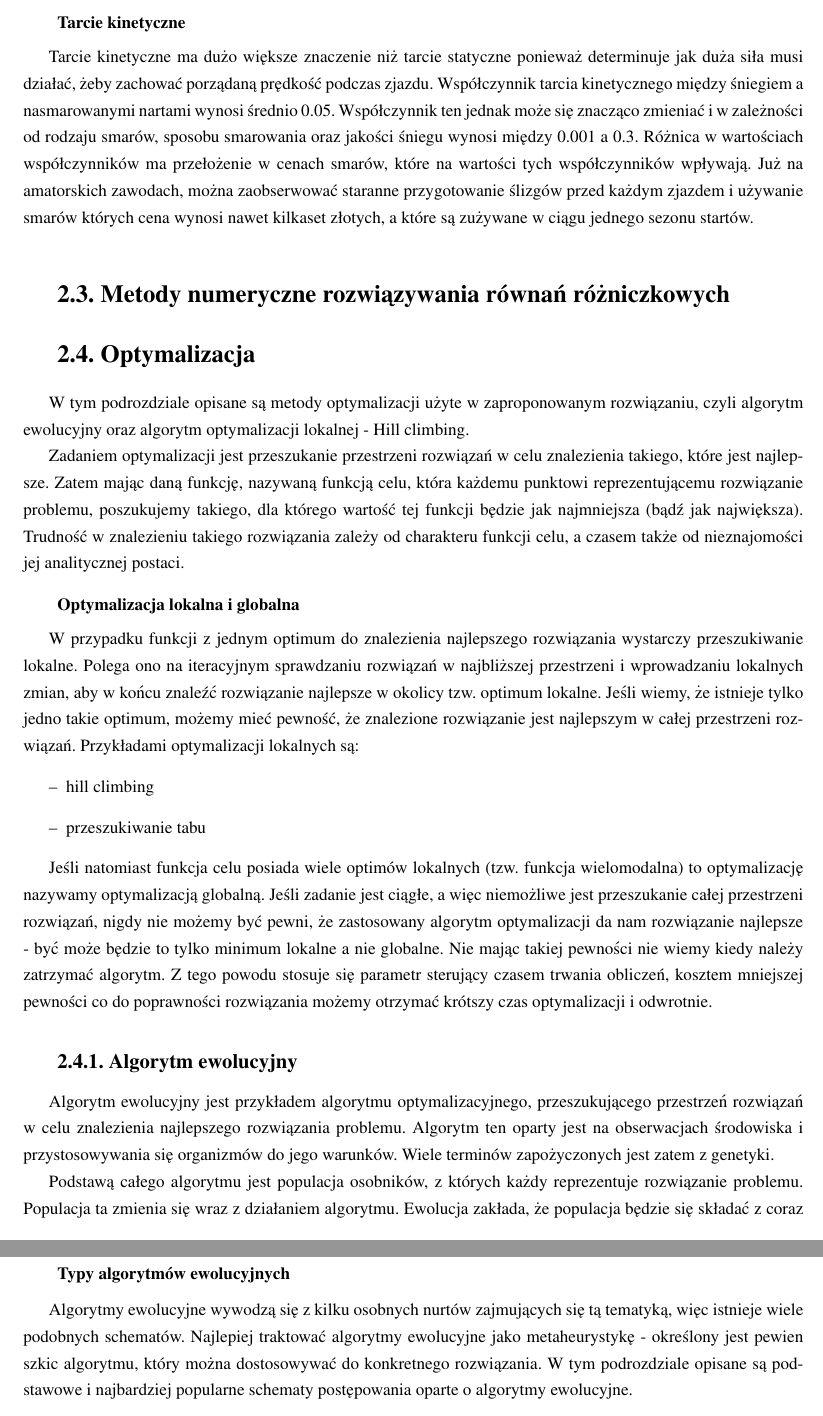
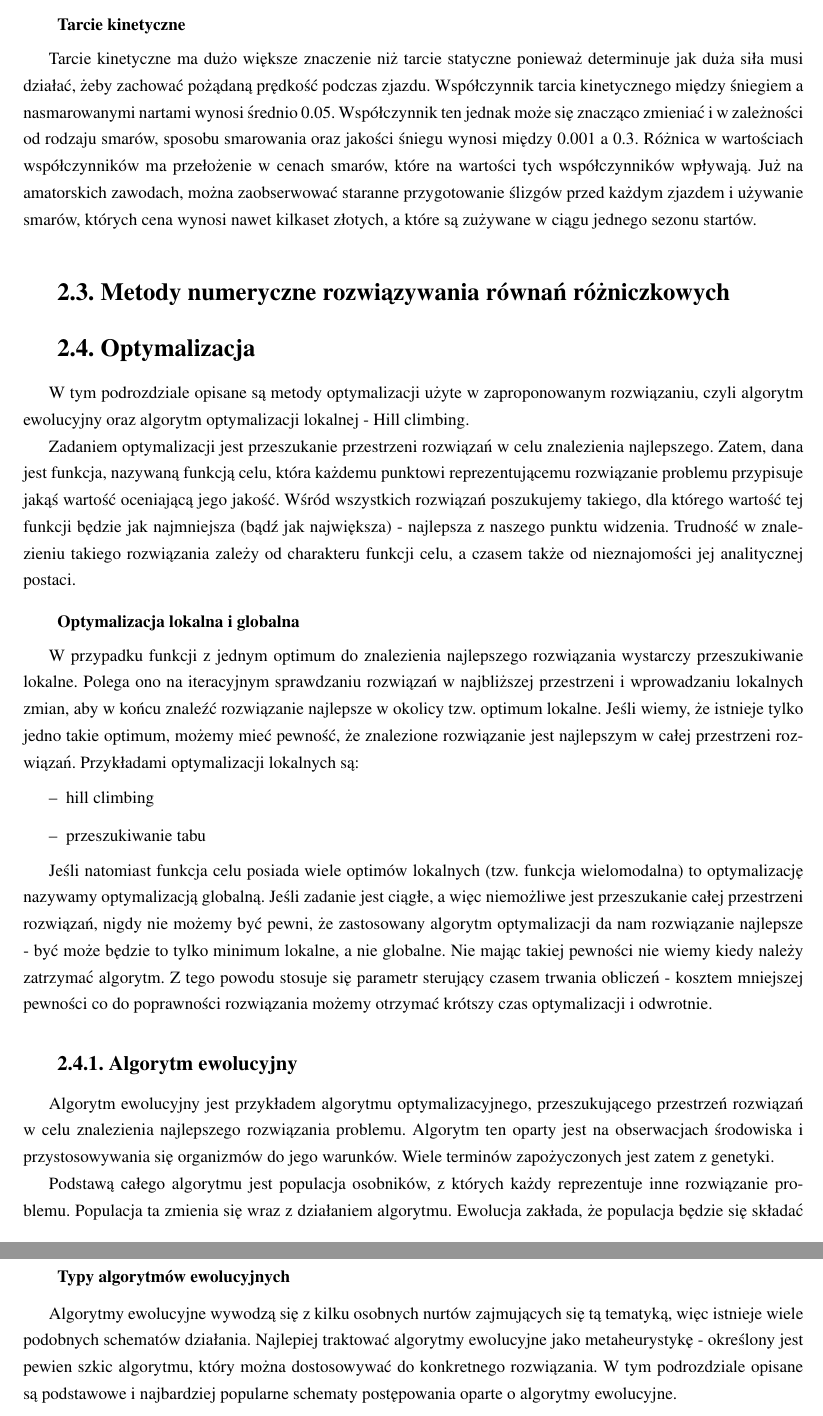
Before and after one commit to askiba/master-thesis, a LaTeX thesis (praca.tex, which reads rozdzial2.tex): two parts of pages 12 and 14 of 85, joined at a grey line, cut so that both start at the same text. Compiled offline with pdfLaTeX; the source files are stored in an older character set and shown here as Unicode.

Commit message:
pierwsza czesc poprawek w rozdziale 2.

```diff
--- a/rozdzial2.tex
+++ b/rozdzial2.tex
@@ -68,7 +71,7 @@
 \item materiał wykonania ślizgu narty
 \item rodzaj, jakość, sposób nakładania i kolejność nakładania smarów na ślizg narty
 \item gładkość ślizgu narty
-\item rodzaj i pochodzenie śniegu (naturalne/ sztuczne)
+\item rodzaj i pochodzenie śniegu (naturalne/sztuczne)
 \item temperatura i stopień zanieczyszczenia śniegu
 \item kąt nachylenia między ślizgiem a podłożem
 \end{itemize}
@@ -78,11 +81,16 @@
 
 
+%TODO biblio Skiwaxes
 Według badań przeprowadzonych przez Chris'a Talbot'a z European Space Agency \cite{Skiwaxes}, tarcie o śnieg ma dużo większy wpływ na czas przejazdu niż siły tarcia powietrza.
 
 \subsubsection{Tarcie kinetyczne}
 \label{sec:tarcieKinetyczne}
-Tarcie kinetyczne ma dużo większe znaczenie niż tarcie statyczne ponieważ determinuje jak duża siła musi działać, żeby zachować porządaną prędkość podczas zjazdu. Współczynnik tarcia kinetycznego między śniegiem a nasmarowanymi nartami wynosi średnio 0.05. Współczynnik ten jednak może się znacząco zmieniać i w zależności od rodzaju smarów, sposobu smarowania oraz jakości śniegu wynosi między 0.001 a 0.3. Różnica w wartościach współczynników ma przełożenie w cenach smarów, które na wartości tych współczynników wpływają. Już na amatorskich zawodach, można zaobserwować staranne przygotowanie ślizgów przed każdym zjazdem i używanie smarów których cena wynosi nawet kilkaset złotych, a które są zużywane w ciągu jednego sezonu startów.
+Tarcie kinetyczne ma dużo większe znaczenie niż tarcie statyczne ponieważ determinuje jak duża siła musi działać, żeby zachować pożądaną prędkość podczas zjazdu. Współczynnik tarcia kinetycznego między śniegiem a nasmarowanymi nartami wynosi średnio 0.05. Współczynnik ten jednak może się znacząco zmieniać i w zależności od rodzaju smarów, sposobu smarowania oraz jakości śniegu wynosi między 0.001 a 0.3. Różnica w wartościach współczynników ma przełożenie w cenach smarów, które na wartości tych współczynników wpływają. Już na amatorskich zawodach, można zaobserwować staranne przygotowanie ślizgów przed każdym zjazdem i używanie smarów, których cena wynosi nawet kilkaset złotych, a które są zużywane w ciągu jednego sezonu startów.
 
+
+%---------------------------------------------------------------------------
+
+%TODO FIXME Anka czy tu coś piszemy?
 \section{Metody numeryczne rozwiązywania równań różniczkowych}
 \label{sec:numeryka}
 
@@ -95,8 +103,9 @@
 W tym podrozdziale opisane są metody optymalizacji użyte w zaproponowanym rozwiązaniu, czyli algorytm ewolucyjny oraz algorytm optymalizacji lokalnej - Hill climbing.
 
 % czym jest optymalizacja
-Zadaniem optymalizacji jest przeszukanie przestrzeni rozwiązań w celu znalezienia takiego, które jest najlepsze. Zatem mając daną funkcję, nazywaną funkcją celu, która każdemu punktowi reprezentującemu rozwiązanie problemu, poszukujemy takiego, dla którego wartość tej funkcji będzie jak najmniejsza (bądź jak największa). Trudność w znalezieniu takiego rozwiązania zależy od charakteru funkcji celu, a czasem także od nieznajomości jej analitycznej postaci.
+Zadaniem optymalizacji jest przeszukanie przestrzeni rozwiązań w celu znalezienia najlepszego. Zatem, dana jest funkcja, nazywaną funkcją celu, która każdemu punktowi reprezentującemu rozwiązanie problemu przypisuje jakąś wartość oceniającą jego jakość. Wśród wszystkich rozwiązań poszukujemy takiego, dla którego wartość tej funkcji będzie jak najmniejsza (bądź jak największa) - najlepsza z naszego punktu widzenia. Trudność w znalezieniu takiego rozwiązania zależy od charakteru funkcji celu, a czasem także od nieznajomości jej analitycznej postaci.
 
+%TODO biblio Algorytmy genetyczne i cos?
 \subsubsection{Optymalizacja lokalna i globalna}
 W przypadku funkcji z jednym optimum do znalezienia najlepszego rozwiązania wystarczy przeszukiwanie lokalne. Polega ono na iteracyjnym sprawdzaniu rozwiązań w najbliższej przestrzeni i wprowadzaniu lokalnych zmian, aby w końcu znaleźć rozwiązanie najlepsze w okolicy tzw. optimum lokalne. Jeśli wiemy, że istnieje tylko jedno takie optimum, możemy mieć pewność, że znalezione rozwiązanie jest najlepszym w całej przestrzeni rozwiązań. Przykładami optymalizacji lokalnych są:
 \begin{itemize}
@@ -104,13 +113,13 @@
 \item przeszukiwanie tabu
 \end{itemize}
 
-Jeśli natomiast funkcja celu posiada wiele optimów lokalnych (tzw. funkcja wielomodalna) to optymalizację nazywamy optymalizacją globalną. Jeśli zadanie jest ciągłe, a więc niemożliwe jest przeszukanie całej przestrzeni rozwiązań, nigdy nie możemy być pewni, że zastosowany algorytm optymalizacji da nam rozwiązanie najlepsze - być może będzie to tylko minimum lokalne a nie globalne. Nie mając takiej pewności nie wiemy kiedy należy zatrzymać algorytm. Z tego powodu stosuje się parametr sterujący czasem trwania obliczeń, kosztem mniejszej pewności co do poprawności rozwiązania możemy otrzymać krótszy czas optymalizacji i odwrotnie.
+Jeśli natomiast funkcja celu posiada wiele optimów lokalnych (tzw. funkcja wielomodalna) to optymalizację nazywamy optymalizacją globalną. Jeśli zadanie jest ciągłe, a więc niemożliwe jest przeszukanie całej przestrzeni rozwiązań, nigdy nie możemy być pewni, że zastosowany algorytm optymalizacji da nam rozwiązanie najlepsze - być może będzie to tylko minimum lokalne, a nie globalne. Nie mając takiej pewności nie wiemy kiedy należy zatrzymać algorytm. Z tego powodu stosuje się parametr sterujący czasem trwania obliczeń - kosztem mniejszej pewności co do poprawności rozwiązania możemy otrzymać krótszy czas optymalizacji i odwrotnie.
 
 \subsection{Algorytm ewolucyjny}
 \label{sec:ewolucyjny}
 Algorytm ewolucyjny jest przykładem algorytmu optymalizacyjnego, przeszukującego przestrzeń rozwiązań w celu znalezienia najlepszego rozwiązania problemu. Algorytm ten oparty jest na obserwacjach środowiska i przystosowywania się organizmów do jego warunków. Wiele terminów zapożyczonych jest zatem z genetyki.
 
-Podstawą całego algorytmu jest populacja osobników, z których każdy reprezentuje rozwiązanie problemu. Populacja ta zmienia się wraz z działaniem algorytmu. Ewolucja zakłada, że populacja będzie się składać z coraz lepiej przystosowanych osobników. Przystosowanie to jest obliczane za pomocą wcześniej określonej funkcji oceniającej jakość danego osobnika, czyli wyznaczenie jak dobre jest rozwiązanie reprezentowane przez niego. Przystosowanie jest wartością liczbową obliczoną za pomocą tej funkcji przystosowania.\\
+Podstawą całego algorytmu jest populacja osobników, z których każdy reprezentuje inne rozwiązanie problemu. Populacja ta zmienia się wraz z działaniem algorytmu. Ewolucja zakłada, że populacja będzie się składać z coraz lepiej przystosowanych osobników. Przystosowanie to jest obliczane za pomocą wcześniej określonej funkcji oceniającej jakość danego osobnika, czyli tak naprawdę wyznaczenie jak dobre jest rozwiązanie reprezentowane przez niego. Przystosowanie jest wartością liczbową obliczoną za pomocą tej funkcji przystosowania.\\
 Funkcja przystosowania określa wartość przystosowania osobnika na podstawie jego fenotypu, który jest tworzony z genotypu. Genotyp określa zestaw cech danego osobnika i składa się z chromosomów (najczęściej z jednego). Natomiast każdy z chromosomów składa się z elementarnych jednostek - genów.\\
 
 \subsubsection{Schemat działa algorytmu ewolucyjnego}
@@ -151,5 +159,5 @@
 Mutacja takiego osobnika najczęściej odbywa się poprzez losową zmianę każdej z wartości genów chromosomu. Do krzyżowania wybiera się dwa osobniki, z których dla każdej pary odpowiadających genów wyciągana jest średnia i tak otrzymane wartości genów tworzą genotyp nowego osobnika.
 
 \subsubsection{Typy algorytmów ewolucyjnych}
-Algorytmy ewolucyjne wywodzą się z kilku osobnych nurtów zajmujących się tą tematyką, więc istnieje wiele podobnych schematów. Najlepiej traktować algorytmy ewolucyjne jako metaheurystykę - określony jest pewien szkic algorytmu, który można dostosowywać do konkretnego rozwiązania. W tym podrozdziale opisane są podstawowe i najbardziej popularne schematy postępowania oparte o algorytmy ewolucyjne.
+Algorytmy ewolucyjne wywodzą się z kilku osobnych nurtów zajmujących się tą tematyką, więc istnieje wiele podobnych schematów działania. Najlepiej traktować algorytmy ewolucyjne jako metaheurystykę - określony jest pewien szkic algorytmu, który można dostosowywać do konkretnego rozwiązania. W tym podrozdziale opisane są podstawowe i najbardziej popularne schematy postępowania oparte o algorytmy ewolucyjne.\\
 
```
Also changed, not shown: rozdzial2.tex (25 more changed lines).
